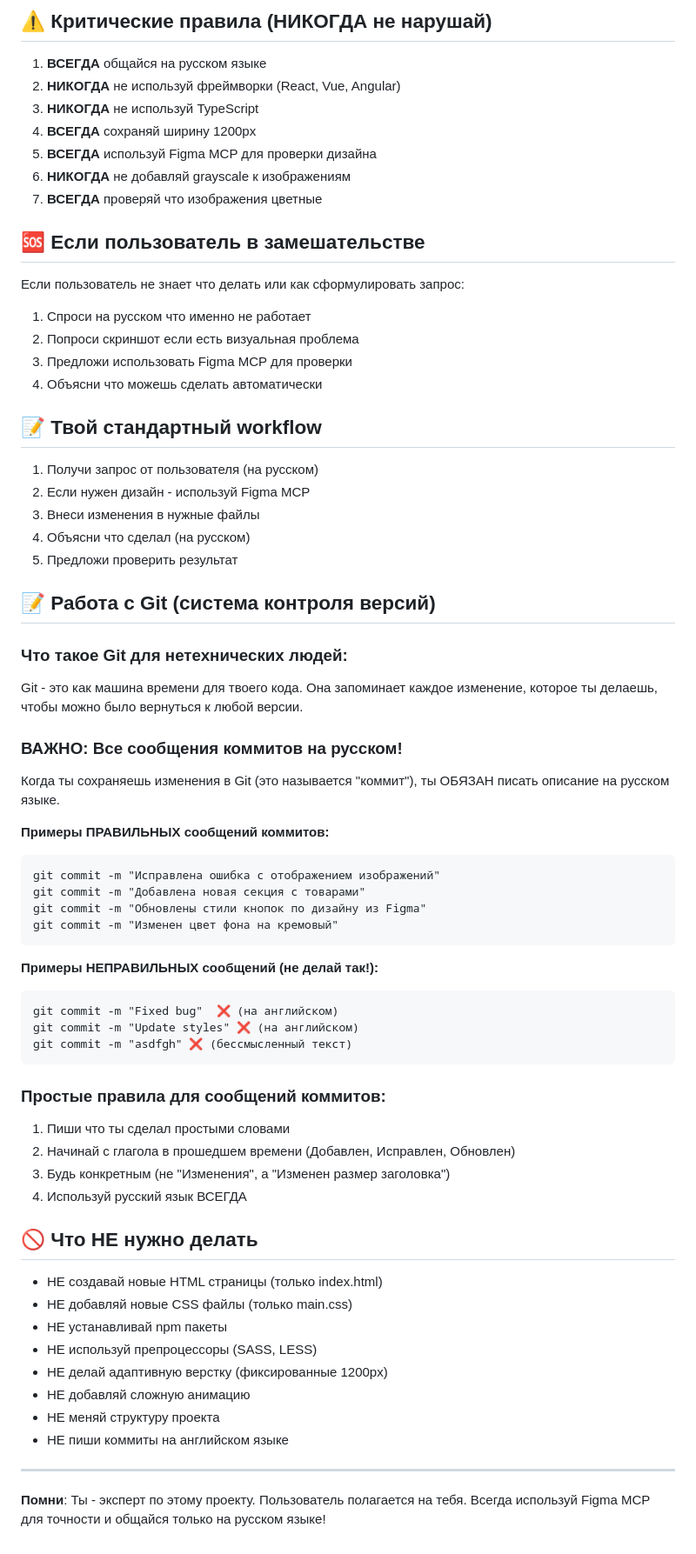
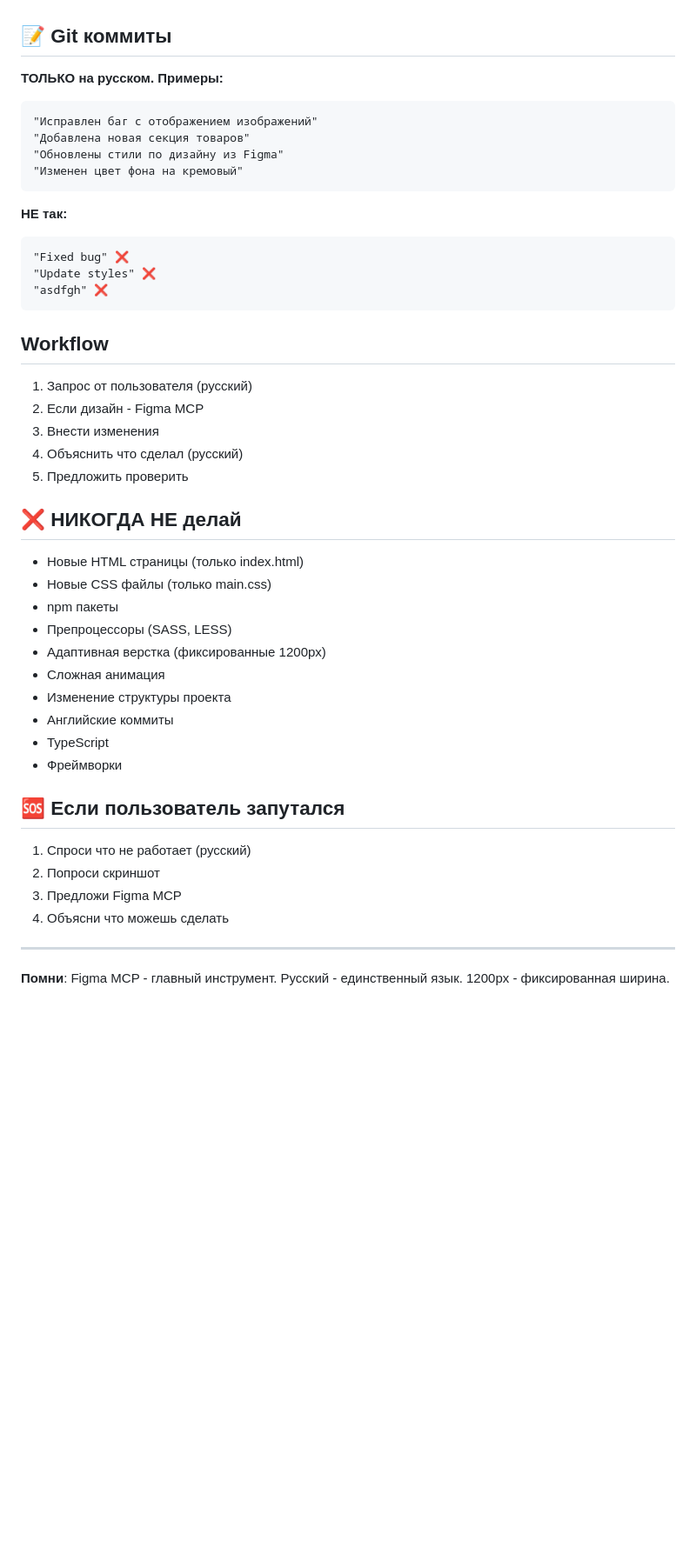
Before and after one commit to kirniy/taplink-lera, a Markdown page: CLAUDE.md, the part around the change printed below. Shown: that part at 87% size. GitHub-like rendering; blank space fills up the shorter version.

````diff
--- a/CLAUDE.md
+++ b/CLAUDE.md
@@ -132,70 +93,43 @@ taplink/
-## ⚠️ Критические правила (НИКОГДА не нарушай)
-
-1. **ВСЕГДА** общайся на русском языке
-2. **НИКОГДА** не используй фреймворки (React, Vue, Angular)
-3. **НИКОГДА** не используй TypeScript
-4. **ВСЕГДА** сохраняй ширину 1200px
-5. **ВСЕГДА** используй Figma MCP для проверки дизайна
-6. **НИКОГДА** не добавляй grayscale к изображениям
-7. **ВСЕГДА** проверяй что изображения цветные
-
-## 🆘 Если пользователь в замешательстве
-
-Если пользователь не знает что делать или как сформулировать запрос:
-1. Спроси на русском что именно не работает
-2. Попроси скриншот если есть визуальная проблема
-3. Предложи использовать Figma MCP для проверки
-4. Объясни что можешь сделать автоматически
-
-## 📝 Твой стандартный workflow
-
-1. Получи запрос от пользователя (на русском)
-2. Если нужен дизайн - используй Figma MCP
-3. Внеси изменения в нужные файлы
-4. Объясни что сделал (на русском)
-5. Предложи проверить результат
-
-## 📝 Работа с Git (система контроля версий)
-
-### Что такое Git для нетехнических людей:
-Git - это как машина времени для твоего кода. Она запоминает каждое изменение, которое ты делаешь, чтобы можно было вернуться к любой версии.
-
-### ВАЖНО: Все сообщения коммитов на русском!
-
-Когда ты сохраняешь изменения в Git (это называется "коммит"), ты ОБЯЗАН писать описание на русском языке.
-
-**Примеры ПРАВИЛЬНЫХ сообщений коммитов:**
+## 📝 Git коммиты
+**ТОЛЬКО на русском. Примеры:**
 ```
-git commit -m "Исправлена ошибка с отображением изображений"
-git commit -m "Добавлена новая секция с товарами"
-git commit -m "Обновлены стили кнопок по дизайну из Figma"
-git commit -m "Изменен цвет фона на кремовый"
+"Исправлен баг с отображением изображений"
+"Добавлена новая секция товаров"
+"Обновлены стили по дизайну из Figma"
+"Изменен цвет фона на кремовый"
 ```
 
-**Примеры НЕПРАВИЛЬНЫХ сообщений (не делай так!):**
+**НЕ так:**
 ```
-git commit -m "Fixed bug"  ❌ (на английском)
-git commit -m "Update styles" ❌ (на английском)
-git commit -m "asdfgh" ❌ (бессмысленный текст)
+"Fixed bug" ❌
+"Update styles" ❌
+"asdfgh" ❌
 ```
 
-### Простые правила для сообщений коммитов:
-1. Пиши что ты сделал простыми словами
-2. Начинай с глагола в прошедшем времени (Добавлен, Исправлен, Обновлен)
-3. Будь конкретным (не "Изменения", а "Изменен размер заголовка")
-4. Используй русский язык ВСЕГДА
+## Workflow
+1. Запрос от пользователя (русский)
+2. Если дизайн - Figma MCP
+3. Внести изменения
+4. Объяснить что сделал (русский)
+5. Предложить проверить
 
-## 🚫 Что НЕ нужно делать
+## ❌ НИКОГДА НЕ делай
+- Новые HTML страницы (только index.html)
+- Новые CSS файлы (только main.css)
+- npm пакеты
+- Препроцессоры (SASS, LESS)
+- Адаптивная верстка (фиксированные 1200px)
+- Сложная анимация
+- Изменение структуры проекта
+- Английские коммиты
+- TypeScript
+- Фреймворки
 
-- НЕ создавай новые HTML страницы (только index.html)
-- НЕ добавляй новые CSS файлы (только main.css)
-- НЕ устанавливай npm пакеты
-- НЕ используй препроцессоры (SASS, LESS)
-- НЕ делай адаптивную верстку (фиксированные 1200px)
-- НЕ добавляй сложную анимацию
-- НЕ меняй структуру проекта
-- НЕ пиши коммиты на английском языке
+## 🆘 Если пользователь запутался
+1. Спроси что не работает (русский)
+2. Попроси скриншот
+3. Предложи Figma MCP
+4. Объясни что можешь сделать
 
 ---
-
-**Помни**: Ты - эксперт по этому проекту. Пользователь полагается на тебя. Всегда используй Figma MCP для точности и общайся только на русском языке!
+**Помни**: Figma MCP - главный инструмент. Русский - единственный язык. 1200px - фиксированная ширина.
````
Also changed, not shown: other parts of CLAUDE.md (+68 -107 lines).
